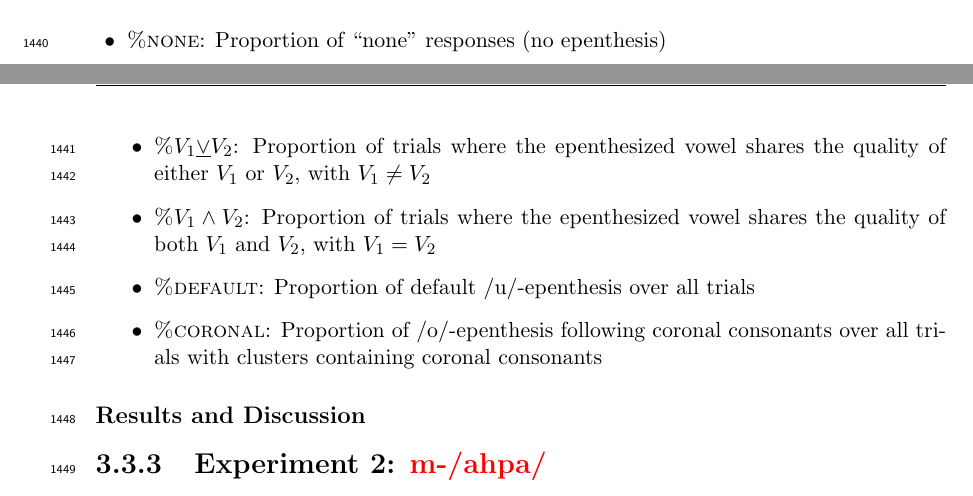
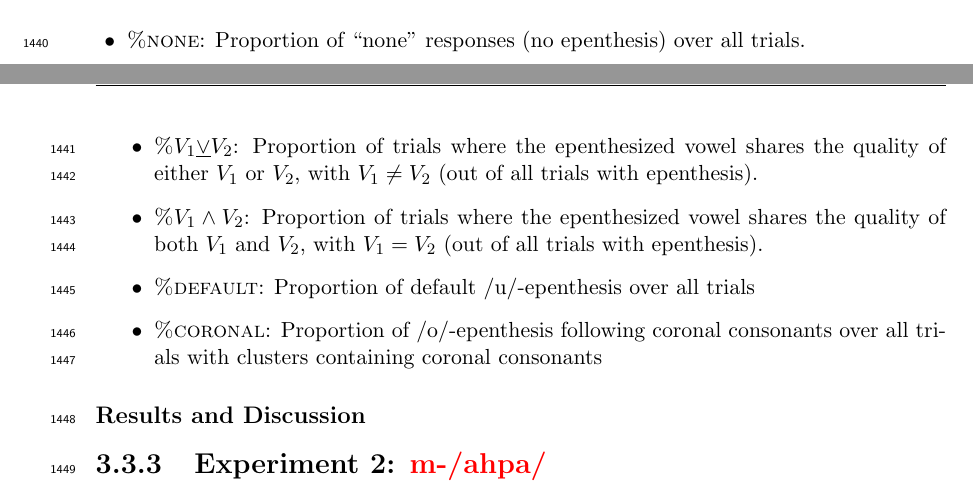
Before and after one commit to agr-ita/epen-thesis, a LaTeX thesis (main.tex, which reads chapters/chapter03.tex): two parts of pages 54 and 55 of 102, joined at a grey line, cut so that both start at the same text. Compiled offline with pdfLaTeX.

Commit message:
Minor modifications

```diff
--- a/chapters/chapter03.tex
+++ b/chapters/chapter03.tex
@@ -241,9 +241,9 @@ We used the same procedure as in section \ref{3-parlato-hmm}.
 In order to select the language model which best predicted our behavioural data, we inferred the \textit{a posteriori} distributions of the weights given to acoustic model and language model in {\color{red}equation \ref{}}, using ABC. The following aggregated data were used as summary statistics:
 
 \begin{itemize}
-\item \textsc{\%none}: Proportion of ``none'' responses (no epenthesis)
-\item \textsc{\%$V_{1}\underline{\vee}V_{2}$}: Proportion of trials where the epenthesized vowel shares the quality of either $V_{1}$ or $V_{2}$, with $V_{1} \neq V_{2}$
-\item \textsc{\%$V_{1}\land V_{2}$}: Proportion of trials where the epenthesized vowel shares the quality of both $V_{1}$ and $V_{2}$, with $V_{1} = V_{2}$
+\item \textsc{\%none}: Proportion of ``none'' responses (no epenthesis) over all trials.
+\item \textsc{\%$V_{1}\underline{\vee}V_{2}$}: Proportion of trials where the epenthesized vowel shares the quality of either $V_{1}$ or $V_{2}$, with $V_{1} \neq V_{2}$ (out of all trials with epenthesis).
+\item \textsc{\%$V_{1}\land V_{2}$}: Proportion of trials where the epenthesized vowel shares the quality of both $V_{1}$ and $V_{2}$, with $V_{1} = V_{2}$ (out of all trials with epenthesis).
 \item \textsc{\%default}: Proportion of default \textipa{/u/}-epenthesis over all trials
 \item \textsc{\%coronal}: Proportion of \textipa{/o/}-epenthesis following coronal consonants over all trials with clusters containing coronal consonants
 \end{itemize}
```
Also changed, not shown: chapters/appendix.tex (+2 -1 lines), main.pdf, chapters/chapter03.tex (2 more changed lines), 4 other files.
